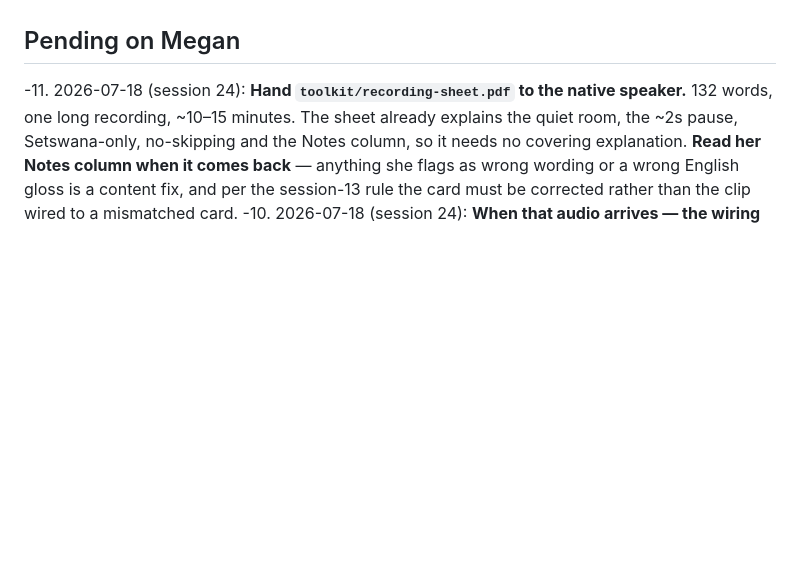
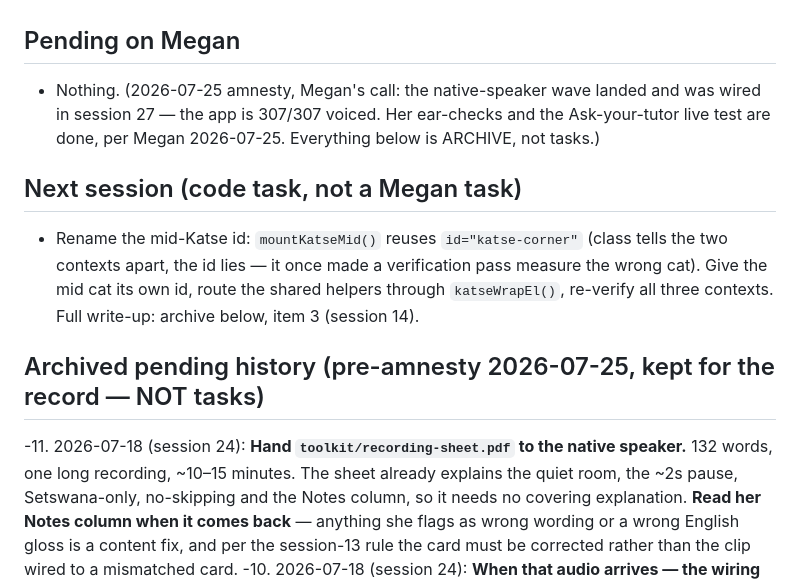
Before and after one commit to megzieberr/re-lefela, a Markdown page: PROJECT-STATUS.md, the part around the change. Drawn GitHub-style; blank space fills up the shorter version.

Commit message:
PROJECT-STATUS: 2026-07-25 pending amnesty (Megan's triage)
Co-Authored-By: Claude Fable 5 <noreply@anthropic.com>

```diff
--- a/PROJECT-STATUS.md
+++ b/PROJECT-STATUS.md
@@ -1348,6 +1348,17 @@ and zero XP-farming.
   hides at card 0, resume lands on the correct live card, 0 console errors.
 
 ## Pending on Megan
+- Nothing. (2026-07-25 amnesty, Megan's call: the native-speaker wave landed and was wired
+  in session 27 — the app is 307/307 voiced. Her ear-checks and the Ask-your-tutor live
+  test are done, per Megan 2026-07-25. Everything below is ARCHIVE, not tasks.)
+
+## Next session (code task, not a Megan task)
+- Rename the mid-Katse id: `mountKatseMid()` reuses `id="katse-corner"` (class tells the
+  two contexts apart, the id lies — it once made a verification pass measure the wrong
+  cat). Give the mid cat its own id, route the shared helpers through `katseWrapEl()`,
+  re-verify all three contexts. Full write-up: archive below, item 3 (session 14).
+
+## Archived pending history (pre-amnesty 2026-07-25, kept for the record — NOT tasks)
 -11. 2026-07-18 (session 24): **Hand `toolkit/recording-sheet.pdf` to the native speaker.** 132
    words, one long recording, ~10–15 minutes. The sheet already explains the quiet room, the ~2s
    pause, Setswana-only, no-skipping and the Notes column, so it needs no covering explanation.
```
